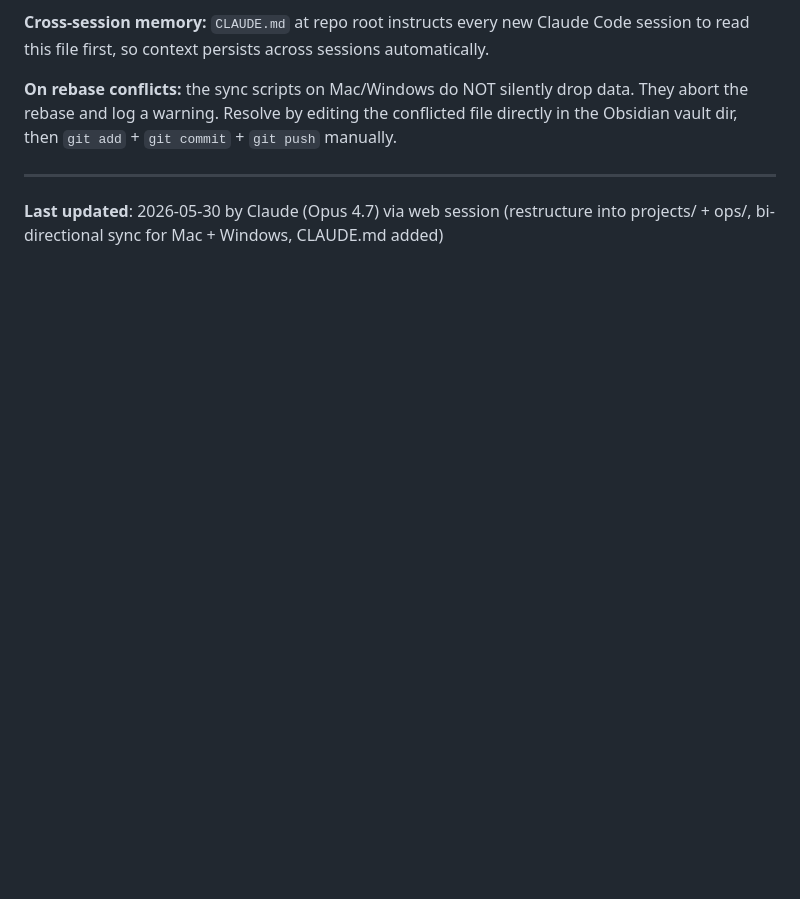
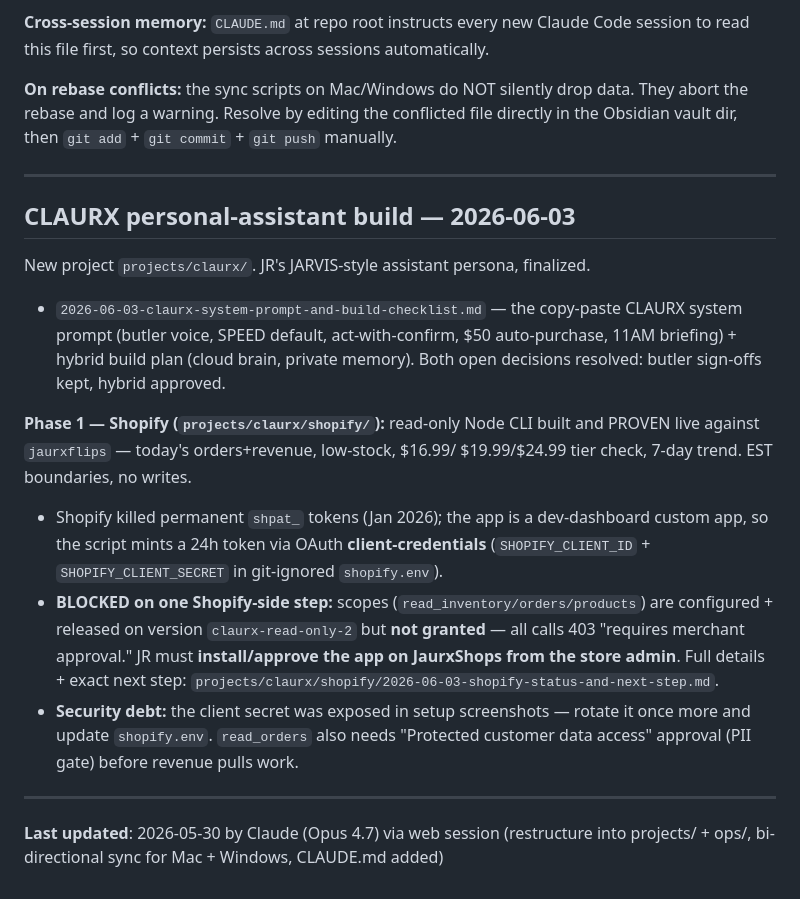
Before and after one commit to jjrpro/Code, a Markdown page: ops/MEMORY.md, the part around the change. Drawn GitHub-style; blank space fills up the shorter version.

Commit message:
Record CLAURX Shopify status: blocked on store-side app install
Integration proven live (auth + read working). Remaining blocker is a
Shopify merchant-approval/install step on JaurxShops; documented exact next
step + security debt (rotate exposed secret, protected-customer-data approval
for read_orders). Updated MEMORY.md.

https://claude.ai/code/session_01MDeBehnU3xravdXQJ2Ubz5

```diff
--- a/ops/MEMORY.md
+++ b/ops/MEMORY.md
@@ -457,5 +457,30 @@ the conflicted file directly in the Obsidian vault dir, then `git add` +
 
 ---
 
+## CLAURX personal-assistant build — 2026-06-03
+
+New project `projects/claurx/`. JR's JARVIS-style assistant persona, finalized.
+- `2026-06-03-claurx-system-prompt-and-build-checklist.md` — the copy-paste
+  CLAURX system prompt (butler voice, SPEED default, act-with-confirm, $50
+  auto-purchase, 11AM briefing) + hybrid build plan (cloud brain, private
+  memory). Both open decisions resolved: butler sign-offs kept, hybrid approved.
+
+**Phase 1 — Shopify (`projects/claurx/shopify/`):** read-only Node CLI built and
+PROVEN live against `jaurxflips` — today's orders+revenue, low-stock, $16.99/
+$19.99/$24.99 tier check, 7-day trend. EST boundaries, no writes.
+- Shopify killed permanent `shpat_` tokens (Jan 2026); the app is a dev-dashboard
+  custom app, so the script mints a 24h token via OAuth **client-credentials**
+  (`SHOPIFY_CLIENT_ID` + `SHOPIFY_CLIENT_SECRET` in git-ignored `shopify.env`).
+- **BLOCKED on one Shopify-side step:** scopes (`read_inventory/orders/products`)
+  are configured + released on version `claurx-read-only-2` but **not granted** —
+  all calls 403 "requires merchant approval." JR must **install/approve the app
+  on JaurxShops from the store admin**. Full details + exact next step:
+  `projects/claurx/shopify/2026-06-03-shopify-status-and-next-step.md`.
+- **Security debt:** the client secret was exposed in setup screenshots — rotate
+  it once more and update `shopify.env`. `read_orders` also needs "Protected
+  customer data access" approval (PII gate) before revenue pulls work.
+
+---
+
 **Last updated**: 2026-05-30 by Claude (Opus 4.7) via web session
 (restructure into projects/ + ops/, bi-directional sync for Mac + Windows, CLAUDE.md added)
```
Also changed, not shown: 1 other file.
